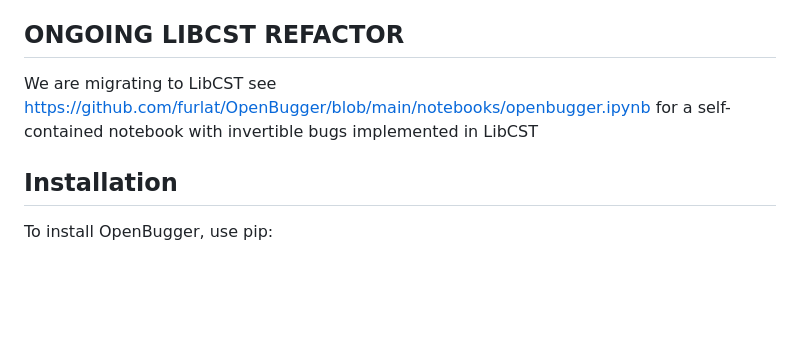
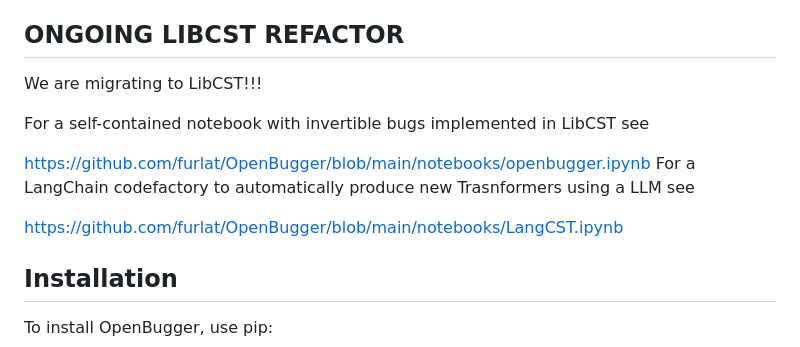
Before and after one commit to furlat/OpenBugger, a Markdown page: README.md, the part around the change. GitHub-like rendering; blank space fills up the shorter version.

```diff
--- a/README.md
+++ b/README.md
@@ -7,7 +7,14 @@ OpenBugger
 OpenBugger is a tool for injecting various types of bugs into Python scripts in order to test the robustness of your code and practice debugging skills. It comes with a library of bug injection methods for different severity levels and error types, such as syntax errors, logic errors, and runtime errors.
 
 ## ONGOING LIBCST REFACTOR
-We are migrating to LibCST see https://github.com/furlat/OpenBugger/blob/main/notebooks/openbugger.ipynb for a self-contained notebook with invertible bugs implemented in LibCST
+We are migrating to LibCST!!!
+
+For a self-contained notebook with invertible bugs implemented in LibCST see
+
+https://github.com/furlat/OpenBugger/blob/main/notebooks/openbugger.ipynb
+For a LangChain codefactory to automatically produce new Trasnformers using a LLM see
+
+https://github.com/furlat/OpenBugger/blob/main/notebooks/LangCST.ipynb
 
 ## Installation
 
```
